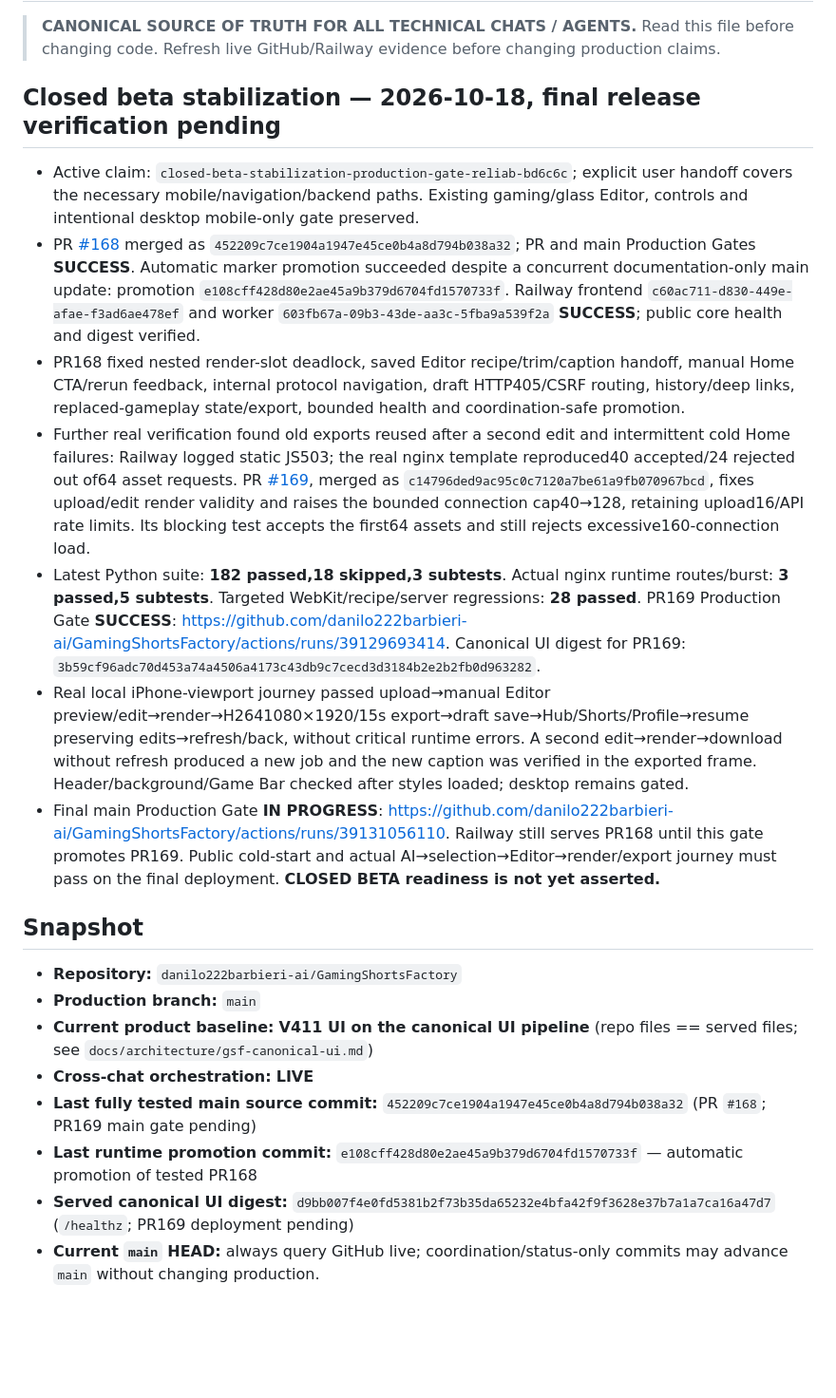
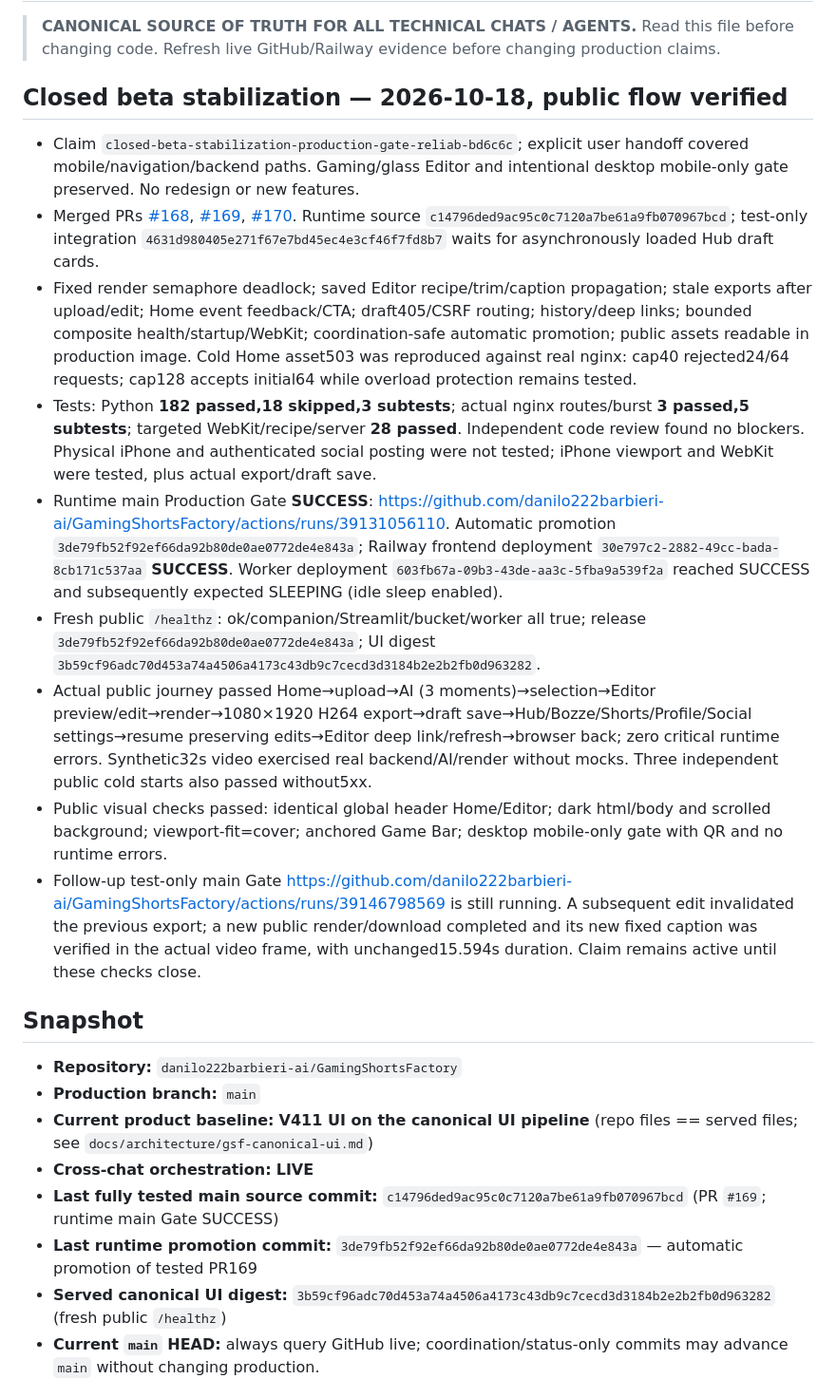
Before and after one commit to danilo222barbieri-ai/GamingShortsFactory, a Markdown page: PROJECT_STATUS.md, the part around the change. Shown at 95% size. Drawn GitHub-style; blank space fills up the shorter version.

Commit message:
docs: record verified public beta journey and final checks [skip ci]

```diff
--- a/PROJECT_STATUS.md
+++ b/PROJECT_STATUS.md
@@ -3,15 +3,17 @@
 > **CANONICAL SOURCE OF TRUTH FOR ALL TECHNICAL CHATS / AGENTS.**
 > Read this file before changing code. Refresh live GitHub/Railway evidence before changing production claims.
 
-## Closed beta stabilization — 2026-10-18, final release verification pending
+## Closed beta stabilization — 2026-10-18, public flow verified
 
-- Active claim: `closed-beta-stabilization-production-gate-reliab-bd6c6c`; explicit user handoff covers the necessary mobile/navigation/backend paths. Existing gaming/glass Editor, controls and intentional desktop mobile-only gate preserved.
-- PR [#168](https://github.com/danilo222barbieri-ai/GamingShortsFactory/pull/168) merged as `452209c7ce1904a1947e45ce0b4a8d794b038a32`; PR and main Production Gates **SUCCESS**. Automatic marker promotion succeeded despite a concurrent documentation-only main update: promotion `e108cff428d80e2ae45a9b379d6704fd1570733f`. Railway frontend `c60ac711-d830-449e-afae-f3ad6ae478ef` and worker `603fb67a-09b3-43de-aa3c-5fba9a539f2a` **SUCCESS**; public core health and digest verified.
-- PR168 fixed nested render-slot deadlock, saved Editor recipe/trim/caption handoff, manual Home CTA/rerun feedback, internal protocol navigation, draft HTTP405/CSRF routing, history/deep links, replaced-gameplay state/export, bounded health and coordination-safe promotion.
-- Further real verification found old exports reused after a second edit and intermittent cold Home failures: Railway logged static JS503; the real nginx template reproduced40 accepted/24 rejected out of64 asset requests. PR [#169](https://github.com/danilo222barbieri-ai/GamingShortsFactory/pull/169), merged as `c14796ded9ac95c0c7120a7be61a9fb070967bcd`, fixes upload/edit render validity and raises the bounded connection cap40→128, retaining upload16/API rate limits. Its blocking test accepts the first64 assets and still rejects excessive160-connection load.
-- Latest Python suite: **182 passed,18 skipped,3 subtests**. Actual nginx runtime routes/burst: **3 passed,5 subtests**. Targeted WebKit/recipe/server regressions: **28 passed**. PR169 Production Gate **SUCCESS**: https://github.com/danilo222barbieri-ai/GamingShortsFactory/actions/runs/39129693414. Canonical UI digest for PR169: `3b59cf96adc70d453a74a4506a4173c43db9c7cecd3d3184b2e2b2fb0d963282`.
-- Real local iPhone-viewport journey passed upload→manual Editor preview/edit→render→H2641080×1920/15s export→draft save→Hub/Shorts/Profile→resume preserving edits→refresh/back, without critical runtime errors. A second edit→render→download without refresh produced a new job and the new caption was verified in the exported frame. Header/background/Game Bar checked after styles loaded; desktop remains gated.
-- Final main Production Gate **IN PROGRESS**: https://github.com/danilo222barbieri-ai/GamingShortsFactory/actions/runs/39131056110. Railway still serves PR168 until this gate promotes PR169. Public cold-start and actual AI→selection→Editor→render/export journey must pass on the final deployment. **CLOSED BETA readiness is not yet asserted.**
+- Claim `closed-beta-stabilization-production-gate-reliab-bd6c6c`; explicit user handoff covered mobile/navigation/backend paths. Gaming/glass Editor and intentional desktop mobile-only gate preserved. No redesign or new features.
+- Merged PRs [#168](https://github.com/danilo222barbieri-ai/GamingShortsFactory/pull/168), [#169](https://github.com/danilo222barbieri-ai/GamingShortsFactory/pull/169), [#170](https://github.com/danilo222barbieri-ai/GamingShortsFactory/pull/170). Runtime source `c14796ded9ac95c0c7120a7be61a9fb070967bcd`; test-only integration `4631d980405e271f67e7bd45ec4e3cf46f7fd8b7` waits for asynchronously loaded Hub draft cards.
+- Fixed render semaphore deadlock; saved Editor recipe/trim/caption propagation; stale exports after upload/edit; Home event feedback/CTA; draft405/CSRF routing; history/deep links; bounded composite health/startup/WebKit; coordination-safe automatic promotion; public assets readable in production image. Cold Home asset503 was reproduced against real nginx: cap40 rejected24/64 requests; cap128 accepts initial64 while overload protection remains tested.
+- Tests: Python **182 passed,18 skipped,3 subtests**; actual nginx routes/burst **3 passed,5 subtests**; targeted WebKit/recipe/server **28 passed**. Independent code review found no blockers. Physical iPhone and authenticated social posting were not tested; iPhone viewport and WebKit were tested, plus actual export/draft save.
+- Runtime main Production Gate **SUCCESS**: https://github.com/danilo222barbieri-ai/GamingShortsFactory/actions/runs/39131056110. Automatic promotion `3de79fb52f92ef66da92b80de0ae0772de4e843a`; Railway frontend deployment `30e797c2-2882-49cc-bada-8cb171c537aa` **SUCCESS**. Worker deployment `603fb67a-09b3-43de-aa3c-5fba9a539f2a` reached SUCCESS and subsequently expected SLEEPING (idle sleep enabled).
+- Fresh public `/healthz`: ok/companion/Streamlit/bucket/worker all true; release `3de79fb52f92ef66da92b80de0ae0772de4e843a`; UI digest `3b59cf96adc70d453a74a4506a4173c43db9c7cecd3d3184b2e2b2fb0d963282`.
+- Actual public journey passed Home→upload→AI (3 moments)→selection→Editor preview/edit→render→1080×1920 H264 export→draft save→Hub/Bozze/Shorts/Profile/Social settings→resume preserving edits→Editor deep link/refresh→browser back; zero critical runtime errors. Synthetic32s video exercised real backend/AI/render without mocks. Three independent public cold starts also passed without5xx.
+- Public visual checks passed: identical global header Home/Editor; dark html/body and scrolled background; viewport-fit=cover; anchored Game Bar; desktop mobile-only gate with QR and no runtime errors.
+- Follow-up test-only main Gate https://github.com/danilo222barbieri-ai/GamingShortsFactory/actions/runs/39146798569 is still running. A subsequent edit invalidated the previous export; a new public render/download completed and its new fixed caption was verified in the actual video frame, with unchanged15.594s duration. Claim remains active until these checks close.
 
 ## Snapshot
 
@@ -19,9 +21,9 @@
 - **Production branch:** `main`
 - **Current product baseline:** **V411 UI on the canonical UI pipeline** (repo files == served files; see `docs/architecture/gsf-canonical-ui.md`)
 - **Cross-chat orchestration:** **LIVE**
-- **Last fully tested main source commit:** `452209c7ce1904a1947e45ce0b4a8d794b038a32` (PR `#168`; PR169 main gate pending)
-- **Last runtime promotion commit:** `e108cff428d80e2ae45a9b379d6704fd1570733f` — automatic promotion of tested PR168
-- **Served canonical UI digest:** `d9bb007f4e0fd5381b2f73b35da65232e4bfa42f9f3628e37b7a1a7ca16a47d7` (`/healthz`; PR169 deployment pending)
+- **Last fully tested main source commit:** `c14796ded9ac95c0c7120a7be61a9fb070967bcd` (PR `#169`; runtime main Gate SUCCESS)
+- **Last runtime promotion commit:** `3de79fb52f92ef66da92b80de0ae0772de4e843a` — automatic promotion of tested PR169
+- **Served canonical UI digest:** `3b59cf96adc70d453a74a4506a4173c43db9c7cecd3d3184b2e2b2fb0d963282` (fresh public `/healthz`)
 - **Current `main` HEAD:** always query GitHub live; coordination/status-only commits may advance `main` without changing production.
 
 ## Production state — verified 2026-10-15 08:15 UTC
```
